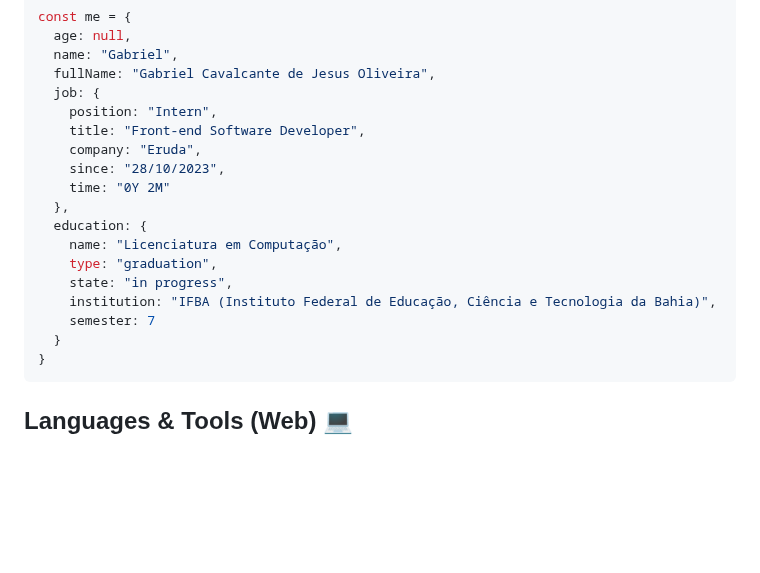
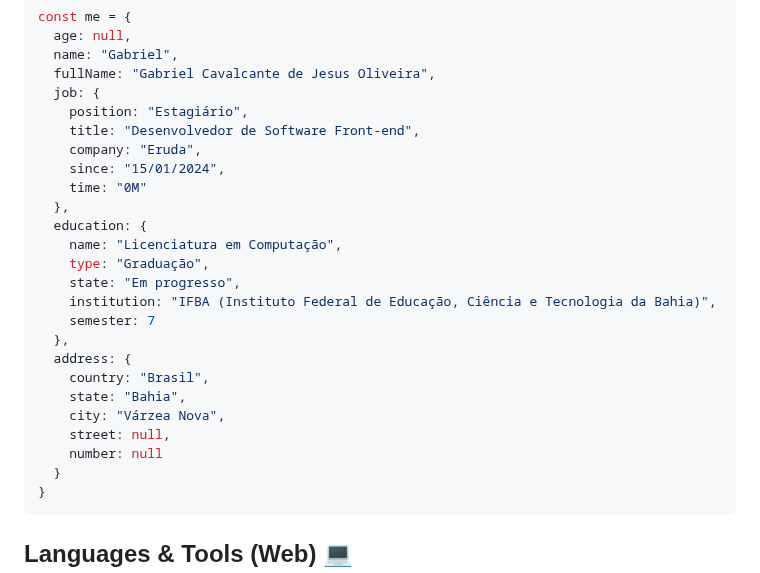
Before and after one commit to uplooper/uplooper, a Markdown page: README.md, the part around the change. Drawn GitHub-style; blank space fills up the shorter version.

````diff
--- a/README.md
+++ b/README.md
@@ -11,18 +11,25 @@
     name: "Gabriel",
     fullName: "Gabriel Cavalcante de Jesus Oliveira",
     job: {
-      position: "Intern",
-      title: "Front-end Software Developer",
+      position: "Estagiário",
+      title: "Desenvolvedor de Software Front-end",
       company: "Eruda",
-      since: "28/10/2023",
-      time: "0Y 2M"
+      since: "15/01/2024",
+      time: "0M"
     },
     education: {
       name: "Licenciatura em Computação",
-      type: "graduation",
-      state: "in progress",
+      type: "Graduação",
+      state: "Em progresso",
       institution: "IFBA (Instituto Federal de Educação, Ciência e Tecnologia da Bahia)",
       semester: 7
+    },
+    address: {
+      country: "Brasil",
+      state: "Bahia",
+      city: "Várzea Nova",
+      street: null,
+      number: null
     }
   }
   ```
````
